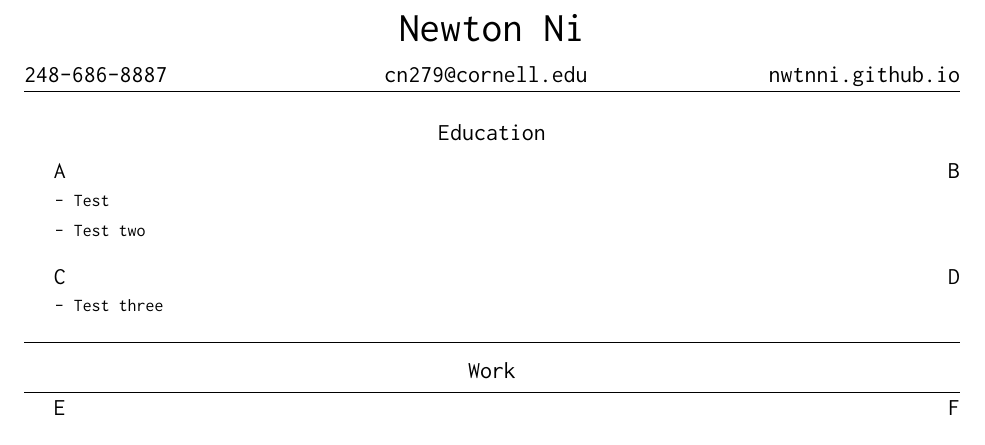
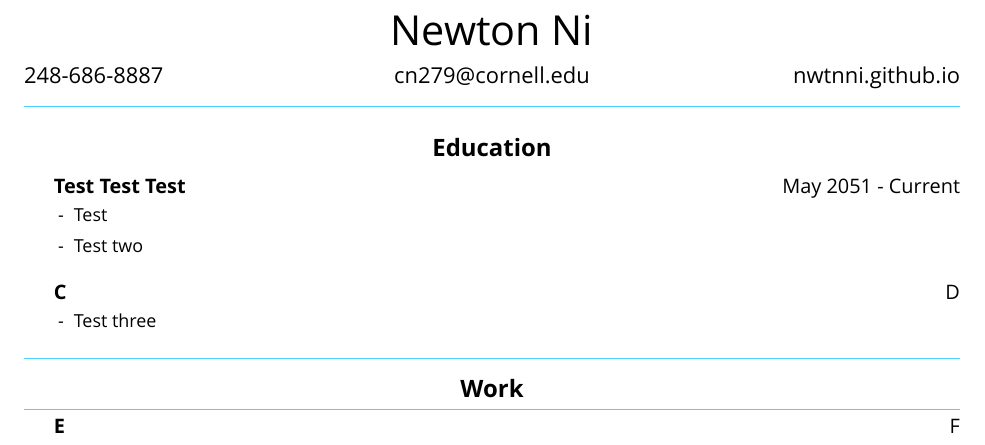
Before and after one commit to nwtnni/resume, a LaTeX CV (resume.tex, which reads resume.cls): part of the page, cut so that both start at the same text. Compiled offline with XeLaTeX.

Commit message:
Added accent color

```diff
--- a/resume.cls
+++ b/resume.cls
@@ -15,19 +15,19 @@
 \RequirePackage{fancyhdr}
 \RequirePackage{setspace}
 \RequirePackage{titlecaps}
+\RequirePackage{color}
 
 % Margins
 \RequirePackage[left=1in, right=1in, top=1.2in, bottom=1.2in, headheight=80pt, headsep=15pt]{geometry}
 
-% Required
+% Minimum requirements for .cls file
 \renewcommand{\normalsize}{\fontsize{11pt}{12pt}\selectfont}
 \setlength{\textwidth}{6.5in}
 \setlength{\textheight}{8in}
 \pagenumbering{gobble}
 
 % Font loading
-\DeclareOption{monospace}{\setmainfont{Inconsolata}}
-\DeclareOption{regular}{\setmainfont{Open Sans}}
+\DeclareOption{open}{\setmainfont{Open Sans}}
 \ProcessOptions
 
 % Define variables
@@ -35,6 +35,7 @@
 \def \@phone{000-000-0000}
 \def \@email{abcdef@gmail.com}
 \def \@site{test.com}
+\definecolor{accent}{RGB}{76, 210, 255}
 
 \newcommand{\setauthor}[1]{\def \@author{#1}}
 \newcommand{\setphone}[1]{\def \@phone{#1}}
@@ -48,10 +49,12 @@
         \begin{spacing}{0.75}
             \huge{\@author}
         \end{spacing}
-        \large{\@email}
+        \@email
     }
-    \lhead{\large{\@phone}}
-    \rhead{\large{\@site}}
+    \lhead{\@phone}
+    \rhead{\@site}
+    \renewcommand{\headrulewidth}{1pt}
+    \renewcommand{\headrule}{\hbox to\headwidth{\color{accent}\leaders\hrule width \headrulewidth\hfill}}
     \renewcommand{\footrulewidth}{0pt}
 }
 \AtBeginDocument{\thispagestyle{default}}
@@ -60,7 +63,7 @@
 % Usage: \entry{title}{date}{description}
 \newcommand{\entry}[2]{
     \begin{spacing}{0}
-        \textbf{\large{{#1}}} \hfill \large{#2}
+        \textbf{#1} \hfill #2
     \end{spacing}
 }
 
@@ -82,7 +85,7 @@
             \end{center}
         \end{spacing}
     }{
-        \hrule
+        \color{accent}\hrule
     }
 }
 
--- a/resume.tex
+++ b/resume.tex
@@ -1,4 +1,4 @@
-\documentclass[monospace]{resume}
+\documentclass[open]{resume}
 \setauthor{Newton Ni}
 \setphone{248-686-8887}
 \setemail{cn279@cornell.edu}
@@ -7,7 +7,7 @@
 \begin{document}
 
 \begin{education}
-    \entry{A}{B}
+    \entry{Test Test Test}{May 2051 - Current}
     \begin{description}
         \item Test
         \item Test two
```
Also changed, not shown: resume.pdf.
